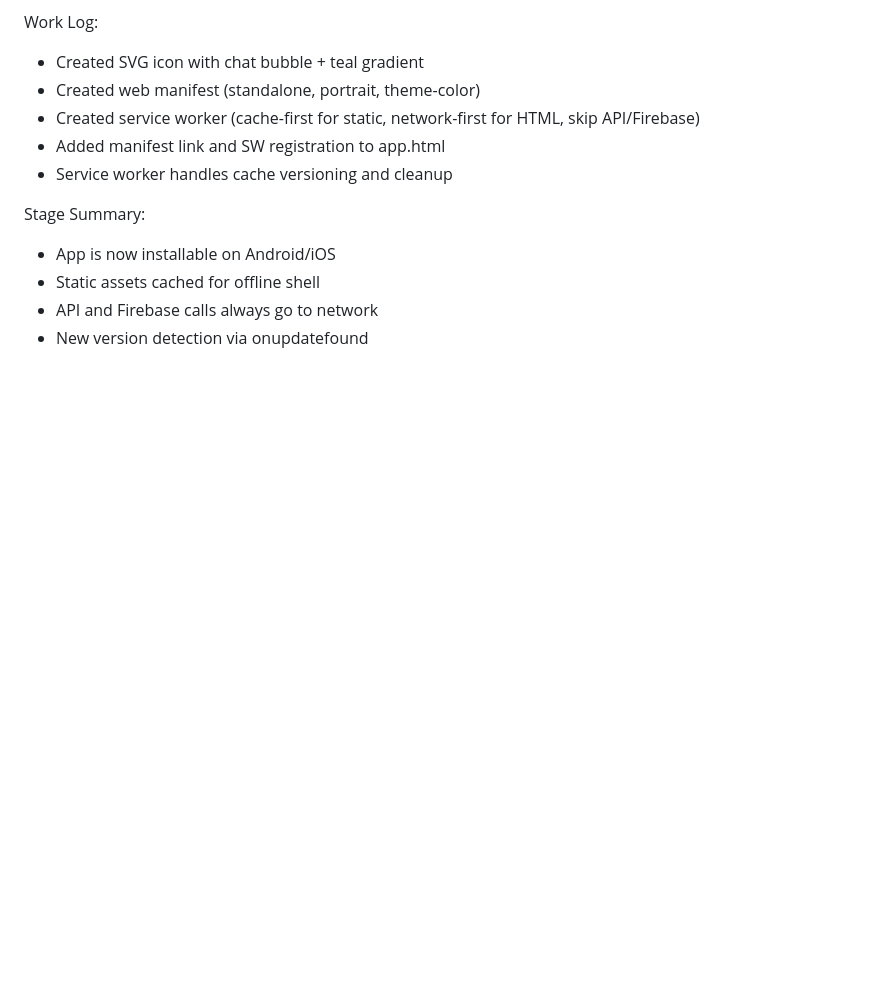
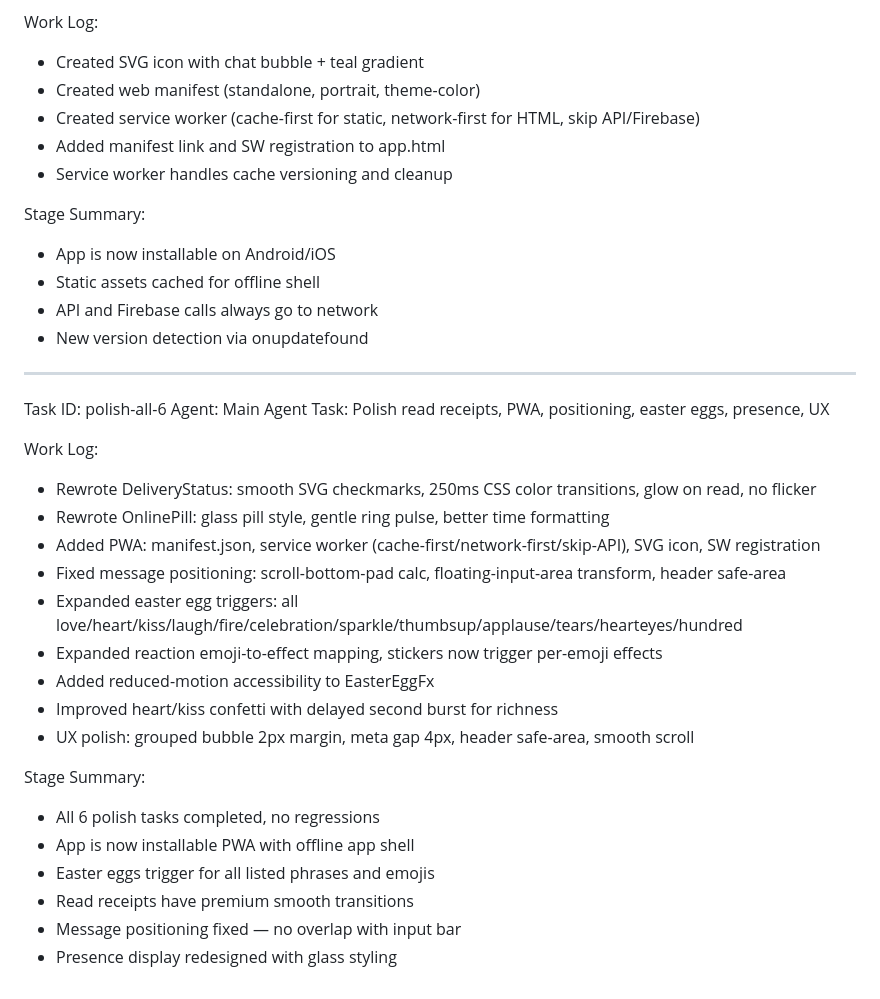
Before and after one commit to Muntazir2009/zai-realtime-chat-widget, a Markdown page: worklog.md, the part around the change. Rendered like a GitHub page; blank space fills up the shorter version.

Commit message:
ed8bb9e6-0761-4d71-8edd-acab9b1278a3

```diff
--- a/worklog.md
+++ b/worklog.md
@@ -1390,3 +1390,26 @@ Stage Summary:
 - Static assets cached for offline shell
 - API and Firebase calls always go to network
 - New version detection via onupdatefound
+---
+Task ID: polish-all-6
+Agent: Main Agent
+Task: Polish read receipts, PWA, positioning, easter eggs, presence, UX
+
+Work Log:
+- Rewrote DeliveryStatus: smooth SVG checkmarks, 250ms CSS color transitions, glow on read, no flicker
+- Rewrote OnlinePill: glass pill style, gentle ring pulse, better time formatting
+- Added PWA: manifest.json, service worker (cache-first/network-first/skip-API), SVG icon, SW registration
+- Fixed message positioning: scroll-bottom-pad calc, floating-input-area transform, header safe-area
+- Expanded easter egg triggers: all love/heart/kiss/laugh/fire/celebration/sparkle/thumbsup/applause/tears/hearteyes/hundred
+- Expanded reaction emoji-to-effect mapping, stickers now trigger per-emoji effects
+- Added reduced-motion accessibility to EasterEggFx
+- Improved heart/kiss confetti with delayed second burst for richness
+- UX polish: grouped bubble 2px margin, meta gap 4px, header safe-area, smooth scroll
+
+Stage Summary:
+- All 6 polish tasks completed, no regressions
+- App is now installable PWA with offline app shell
+- Easter eggs trigger for all listed phrases and emojis
+- Read receipts have premium smooth transitions
+- Message positioning fixed — no overlap with input bar
+- Presence display redesigned with glass styling
```
